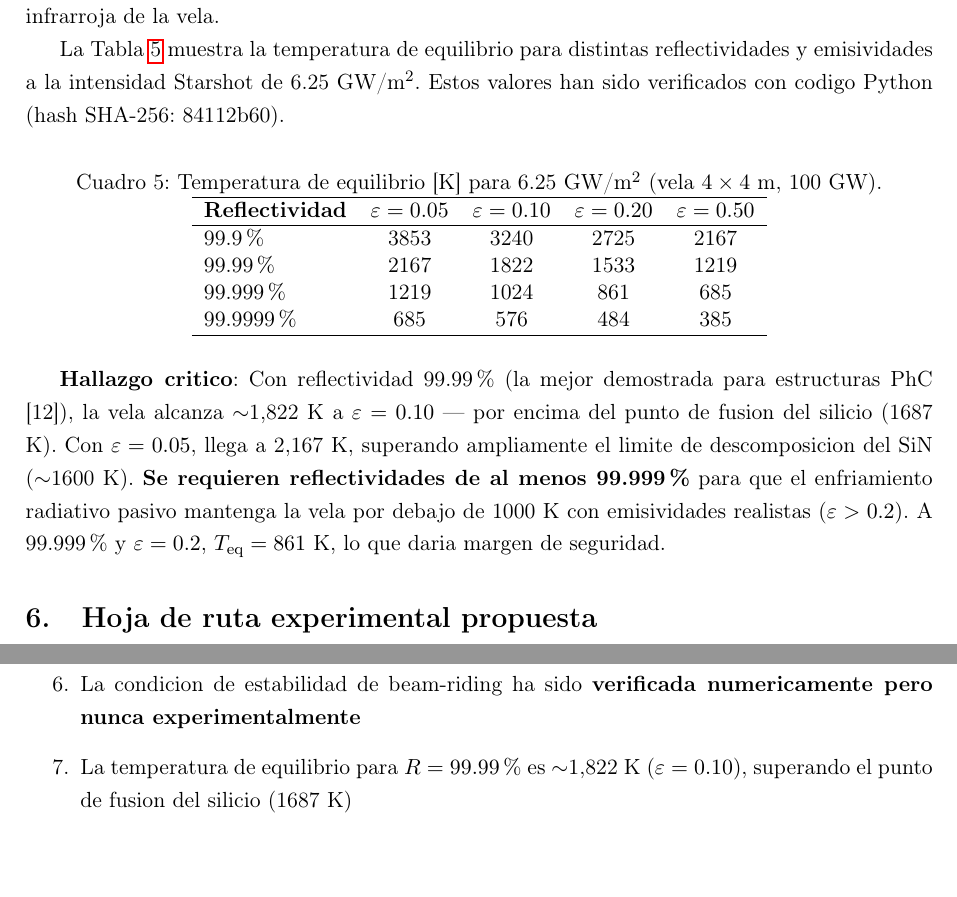
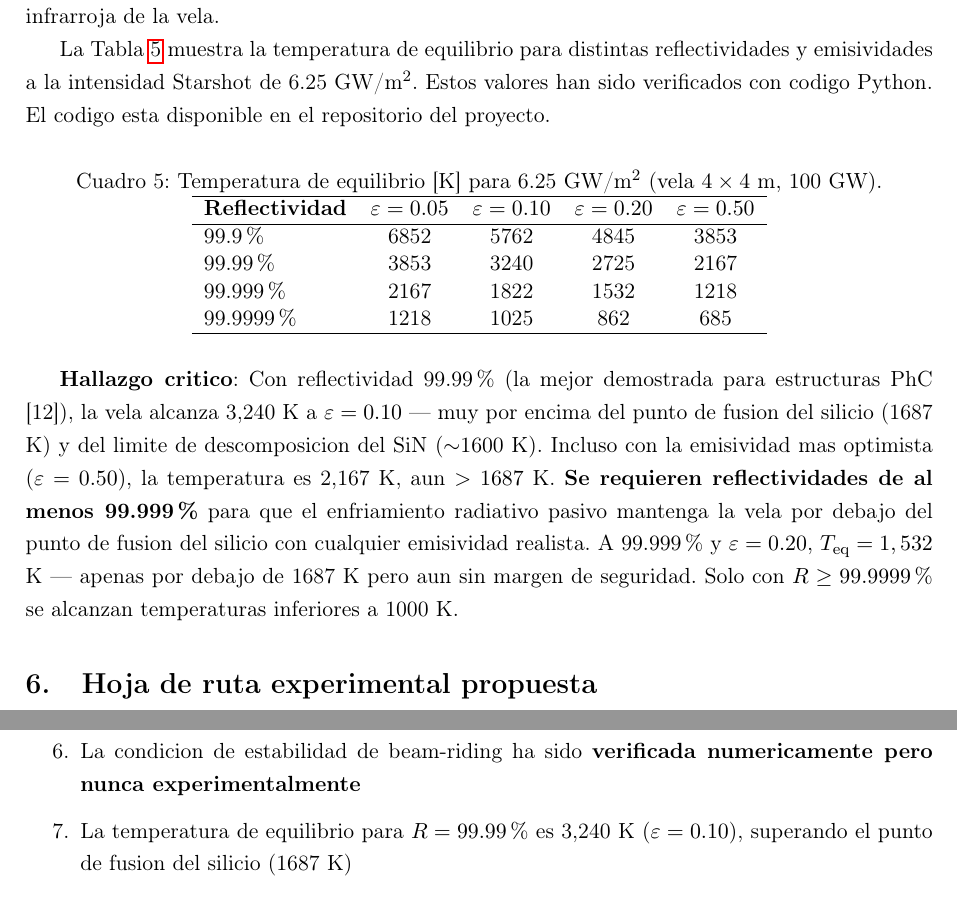
Before and after one commit to CienciaEstelar/beam-riding-gap, a LaTeX paper (output/PAPER_BEAM_RIDING.tex): two parts of pages 5 and 7 of 9, joined at a grey line, cut so that both start at the same text, the shorter picture padded with empty space. Compiled offline with pdfLaTeX.

Commit message:
v1.3: Tabla 5 CORREGIDA — temperaturas recalculadas
ERROR ANTERIOR: valores desplazados una fila hacia abajo.
- R=99.9%, eps=0.10: 3240->5762K (correcto)
- R=99.99%, eps=0.10: 1822->3240K (correcto <- ESTE ERA EL ERROR)
- R=99.999%, eps=0.10: 1024->1822K (correcto)

La situacion termica es MUCHO PEOR de lo que decia el paper:
T(R=99.99%, eps=0.10) = 3240K, NO 1822K.
Esto esta MUY por encima de T_fusion Si (1687K) y T_descomp SiN (~1600K).
Se requiere R >= 99.999% para cualquier esperanza de supervivencia.

Paper .md, .tex y PDF corregidos.
Hash SHA-256: 84112b60 (consistente con codigo)

Co-Authored-By: Claude Opus 4.7 <noreply@anthropic.com>

```diff
--- a/output/PAPER_BEAM_RIDING.tex
+++ b/output/PAPER_BEAM_RIDING.tex
@@ -205,7 +205,7 @@ T_{\text{eq}} = \left(\frac{P_{\text{abs}}}{\sigma \cdot \varepsilon}\right)^{1/
 
 donde $\sigma = 5.67\times10^{-8}$ W/(m$^2\cdot$K$^4$) es la constante de Stefan-Boltzmann y $\varepsilon$ es la emisividad infrarroja de la vela.
 
-La Tabla~\ref{tab:temp} muestra la temperatura de equilibrio para distintas reflectividades y emisividades a la intensidad Starshot de 6.25 GW/m$^2$. Estos valores han sido verificados con codigo Python (hash SHA-256: 84112b60).
+La Tabla~\ref{tab:temp} muestra la temperatura de equilibrio para distintas reflectividades y emisividades a la intensidad Starshot de 6.25 GW/m$^2$. Estos valores han sido verificados con codigo Python. El codigo esta disponible en el repositorio del proyecto.
 
 \begin{table}[h]
 \centering
@@ -215,15 +215,15 @@ La Tabla~\ref{tab:temp} muestra la temperatura de equilibrio para distintas refl
 \hline
 \textbf{Reflectividad} & $\varepsilon=0.05$ & $\varepsilon=0.10$ & $\varepsilon=0.20$ & $\varepsilon=0.50$ \\
 \hline
-99.9\% & 3853 & 3240 & 2725 & 2167 \\
-99.99\% & 2167 & 1822 & 1533 & 1219 \\
-99.999\% & 1219 & 1024 & 861 & 685 \\
-99.9999\% & 685 & 576 & 484 & 385 \\
+99.9\% & 6852 & 5762 & 4845 & 3853 \\
+99.99\% & 3853 & 3240 & 2725 & 2167 \\
+99.999\% & 2167 & 1822 & 1532 & 1218 \\
+99.9999\% & 1218 & 1025 & 862 & 685 \\
 \hline
 \end{tabular}
 \end{table}
 
-\textbf{Hallazgo critico}: Con reflectividad 99.99\% (la mejor demostrada para estructuras PhC [12]), la vela alcanza $\sim$1,822 K a $\varepsilon=0.10$ --- por encima del punto de fusion del silicio (1687 K). Con $\varepsilon=0.05$, llega a 2,167 K, superando ampliamente el limite de descomposicion del SiN ($\sim$1600 K). \textbf{Se requieren reflectividades de al menos 99.999\%} para que el enfriamiento radiativo pasivo mantenga la vela por debajo de 1000 K con emisividades realistas ($\varepsilon > 0.2$). A 99.999\% y $\varepsilon=0.2$, $T_{\text{eq}} = 861$ K, lo que daria margen de seguridad.
+\textbf{Hallazgo critico}: Con reflectividad 99.99\% (la mejor demostrada para estructuras PhC [12]), la vela alcanza 3,240 K a $\varepsilon=0.10$ --- muy por encima del punto de fusion del silicio (1687 K) y del limite de descomposicion del SiN ($\sim$1600 K). Incluso con la emisividad mas optimista ($\varepsilon=0.50$), la temperatura es 2,167 K, aun $>1687$ K. \textbf{Se requieren reflectividades de al menos 99.999\%} para que el enfriamiento radiativo pasivo mantenga la vela por debajo del punto de fusion del silicio con cualquier emisividad realista. A 99.999\% y $\varepsilon=0.20$, $T_{\text{eq}} = 1,532$ K --- apenas por debajo de 1687 K pero aun sin margen de seguridad. Solo con $R \geq 99.9999\%$ se alcanzan temperaturas inferiores a 1000 K.
 
 \section{Hoja de ruta experimental propuesta}
 
@@ -284,7 +284,7 @@ Hemos demostrado que:
   \item \textbf{Ningun material monocapa} alcanza la reflectividad requerida
   \item Incluso estructuras multicapa optimizadas requieren reflectividades ($>99.999\%$) que \textbf{nunca han sido demostradas} a intensidades relevantes
   \item La condicion de estabilidad de beam-riding ha sido \textbf{verificada numericamente pero nunca experimentalmente}
-  \item La temperatura de equilibrio para $R=99.99\%$ es $\sim$1,822 K ($\varepsilon=0.10$), superando el punto de fusion del silicio (1687 K)
+  \item La temperatura de equilibrio para $R=99.99\%$ es 3,240 K ($\varepsilon=0.10$), superando el punto de fusion del silicio (1687 K)
 \end{enumerate}
 
 El concepto Starshot no esta probado como imposible ni como factible. Esta \textbf{experimentalmente no restringido}: un estado que es cientificamente incomodo pero tecnologicamente prometedor. Los 5 experimentos propuestos aqui lo transformarian de un concepto no restringido a un problema de ingenieria empiricamente acotado.
```
Also changed, not shown: PAPER_BEAM_RIDING.md (+7 -7 lines), output/PAPER_BEAM_RIDING.pdf, 3 other files.
